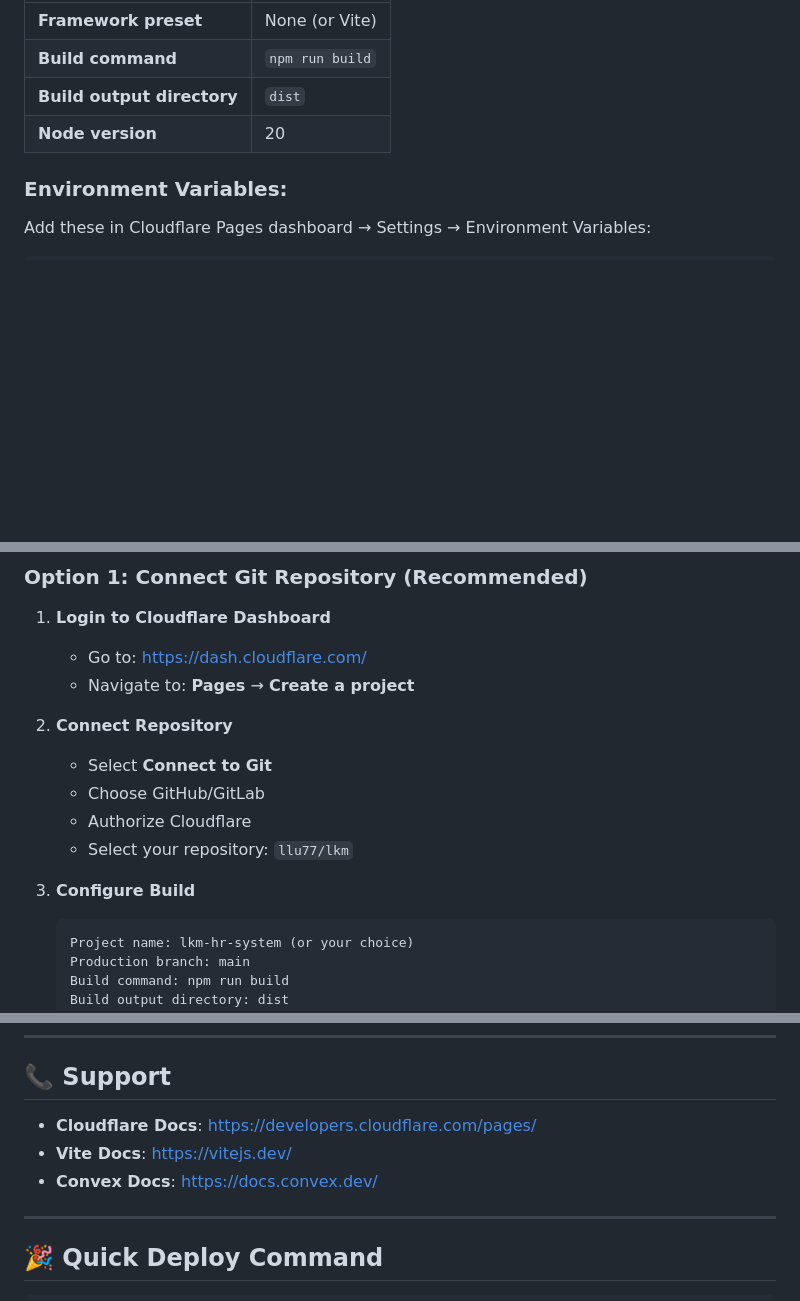
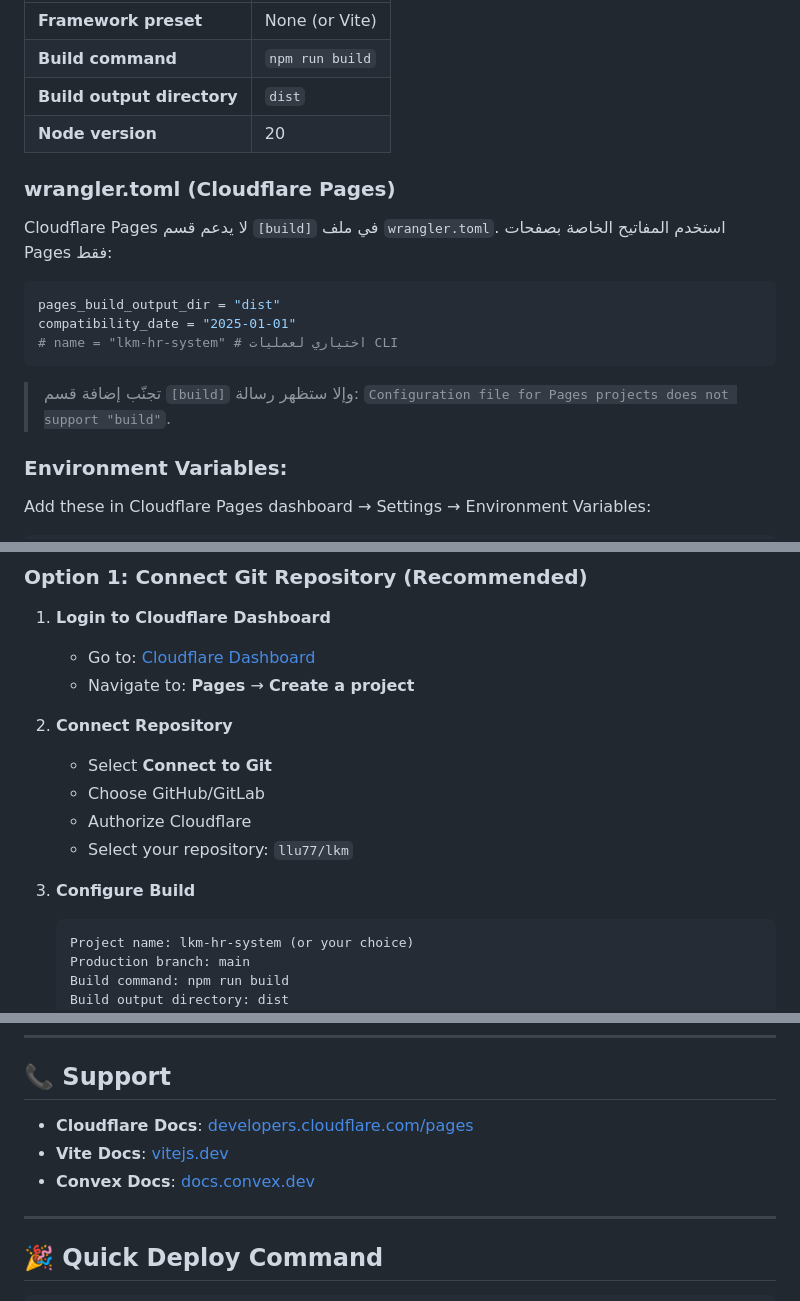
Before and after one commit to llu77/lkm, a Markdown page: CLOUDFLARE_PAGES_SETUP.md, 3 parts joined by grey strips. Drawn GitHub-style; blank space fills up the shorter version.

Commit message:
docs(pages): document wrangler.toml for Cloudflare Pages and fix markdown lint

````diff
--- a/CLOUDFLARE_PAGES_SETUP.md
+++ b/CLOUDFLARE_PAGES_SETUP.md
@@ -19,6 +19,18 @@
 | **Build output directory** | `dist` |
 | **Node version** | 20 |
 
+### **wrangler.toml (Cloudflare Pages)**
+
+Cloudflare Pages لا يدعم قسم `[build]` في ملف `wrangler.toml`. استخدم المفاتيح الخاصة بصفحات Pages فقط:
+
+```toml
+pages_build_output_dir = "dist"
+compatibility_date = "2025-01-01"
+# name = "lkm-hr-system" # اختياري لعمليات CLI
+```
+
+> تجنّب إضافة قسم `[build]` وإلا ستظهر رسالة: `Configuration file for Pages projects does not support "build"`.
+
 ### **Environment Variables:**
 
 Add these in Cloudflare Pages dashboard → Settings → Environment Variables:
@@ -39,7 +51,7 @@ VITE_CONVEX_URL=https://your-project.convex.cloud
 ### **Option 1: Connect Git Repository (Recommended)**
 
 1. **Login to Cloudflare Dashboard**
-   - Go to: https://dash.cloudflare.com/
+   - Go to: [Cloudflare Dashboard](https://dash.cloudflare.com/)
    - Navigate to: **Pages** → **Create a project**
 
 2. **Connect Repository**
@@ -49,7 +61,8 @@ VITE_CONVEX_URL=https://your-project.convex.cloud
    - Select your repository: `llu77/lkm`
 
 3. **Configure Build**
-   ```
+
+   ```text
    Project name: lkm-hr-system (or your choice)
    Production branch: main
    Build command: npm run build
@@ -264,9 +281,9 @@ Before going live:
 
 ## 📞 Support
 
-- **Cloudflare Docs**: https://developers.cloudflare.com/pages/
-- **Vite Docs**: https://vitejs.dev/
-- **Convex Docs**: https://docs.convex.dev/
+- **Cloudflare Docs**: [developers.cloudflare.com/pages](https://developers.cloudflare.com/pages/)
+- **Vite Docs**: [vitejs.dev](https://vitejs.dev/)
+- **Convex Docs**: [docs.convex.dev](https://docs.convex.dev/)
 
 ---
 
````
Also changed, not shown: other parts of CLOUDFLARE_PAGES_SETUP.md (+5 -1 lines).
